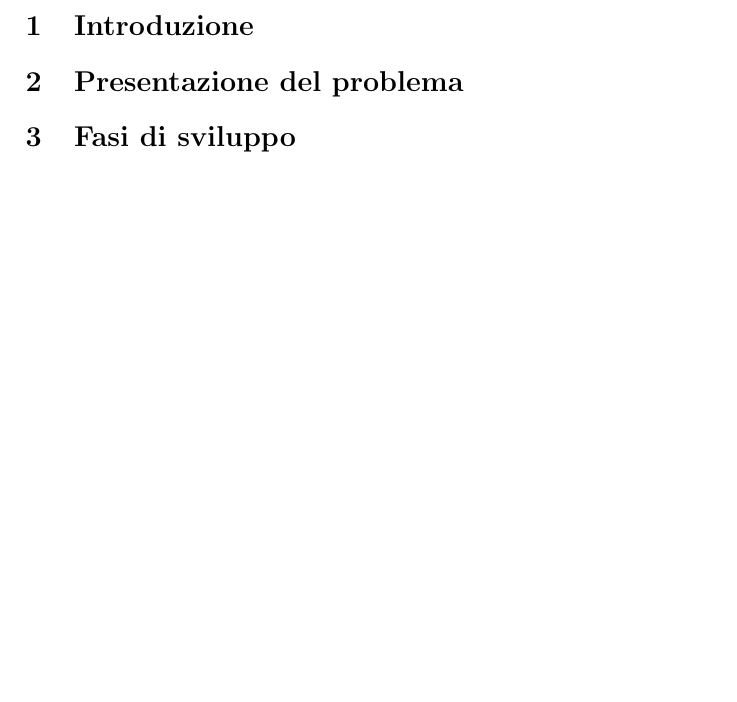
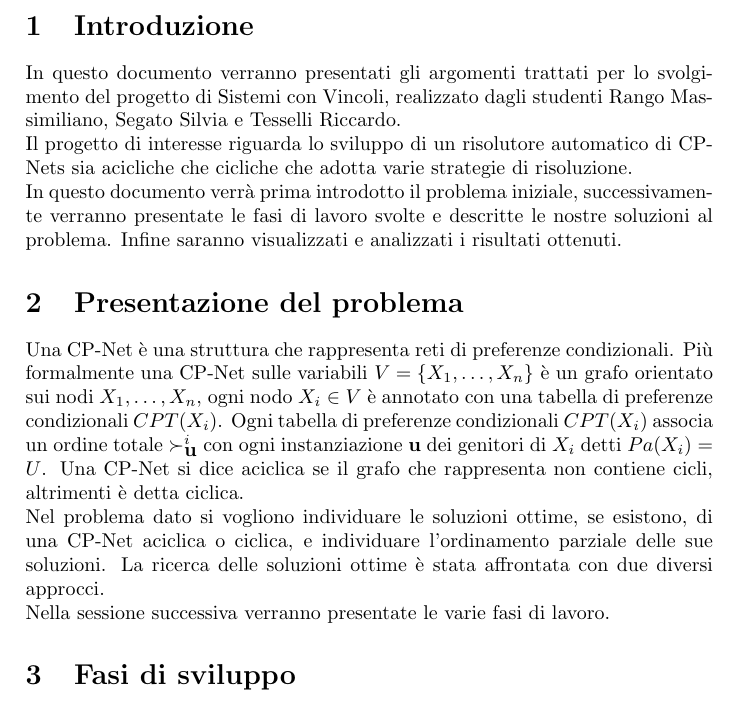
Before and after one commit to silviagreen/cp-nets-solver, a LaTeX document (relazione/corpo relazione/relazione.tex): part of page 2 of 2, cut so that both start at the same text, the shorter picture padded with empty space. Compiled offline with pdfLaTeX.

Commit message:
scritta intro e presentazione problema

```diff
--- a/relazione/corpo relazione/relazione.tex
+++ b/relazione/corpo relazione/relazione.tex
@@ -2,9 +2,8 @@
 \usepackage{lingmacros}
 \usepackage{tree-dvips}
 \usepackage[italian]{babel}
+\usepackage[utf8x]{inputenc}
 %\usepackage{frontespizio}
-
-
 
 \begin{document}
 \tableofcontents
@@ -12,10 +11,11 @@
 \newpage
 
 \section{Introduzione}
-
-
+In questo documento verranno presentati gli argomenti trattati per lo svolgimento del progetto di Sistemi con Vincoli, realizzato dagli studenti Rango Massimiliano, Segato Silvia e Tesselli Riccardo.\\Il progetto di interesse riguarda lo sviluppo di un risolutore automatico di CP-Nets sia acicliche che cicliche che adotta varie strategie di risoluzione.\\In questo documento verrà prima introdotto il problema iniziale, successivamente verranno presentate le fasi di lavoro svolte e descritte le nostre soluzioni al problema. Infine saranno visualizzati e analizzati i risultati ottenuti.
 
 \section{Presentazione del problema}
+Una CP-Net è una struttura che rappresenta reti di preferenze condizionali. Più formalmente una CP-Net sulle variabili $V = \{X_{1},\dots, X_{n}\}$ è un grafo orientato sui nodi $X_{1},\dots, X_{n}$, ogni nodo $X_{i} \in V$ è annotato con una tabella di preferenze condizionali $CPT(X_{i})$. Ogni tabella di preferenze condizionali $CPT(X_{i})$ associa un ordine totale $\succ^{i}_{\textbf{u}}$ con ogni instanziazione \textbf{u} dei genitori di $X_{i}$ detti $Pa(X_{i}) = U$. Una CP-Net si dice aciclica se il grafo che rappresenta non contiene cicli, altrimenti è detta ciclica.\\
+Nel problema dato si vogliono individuare le soluzioni ottime, se esistono, di una CP-Net aciclica o ciclica, e individuare l'ordinamento parziale delle sue soluzioni. La ricerca delle soluzioni ottime è stata affrontata con due diversi approcci.\\Nella sessione successiva verranno presentate le varie fasi di lavoro.
 
 
 \section{Fasi di sviluppo}
```
Also changed, not shown: relazione/frontespizio/frontespizio.tex (+1 -1 lines).
